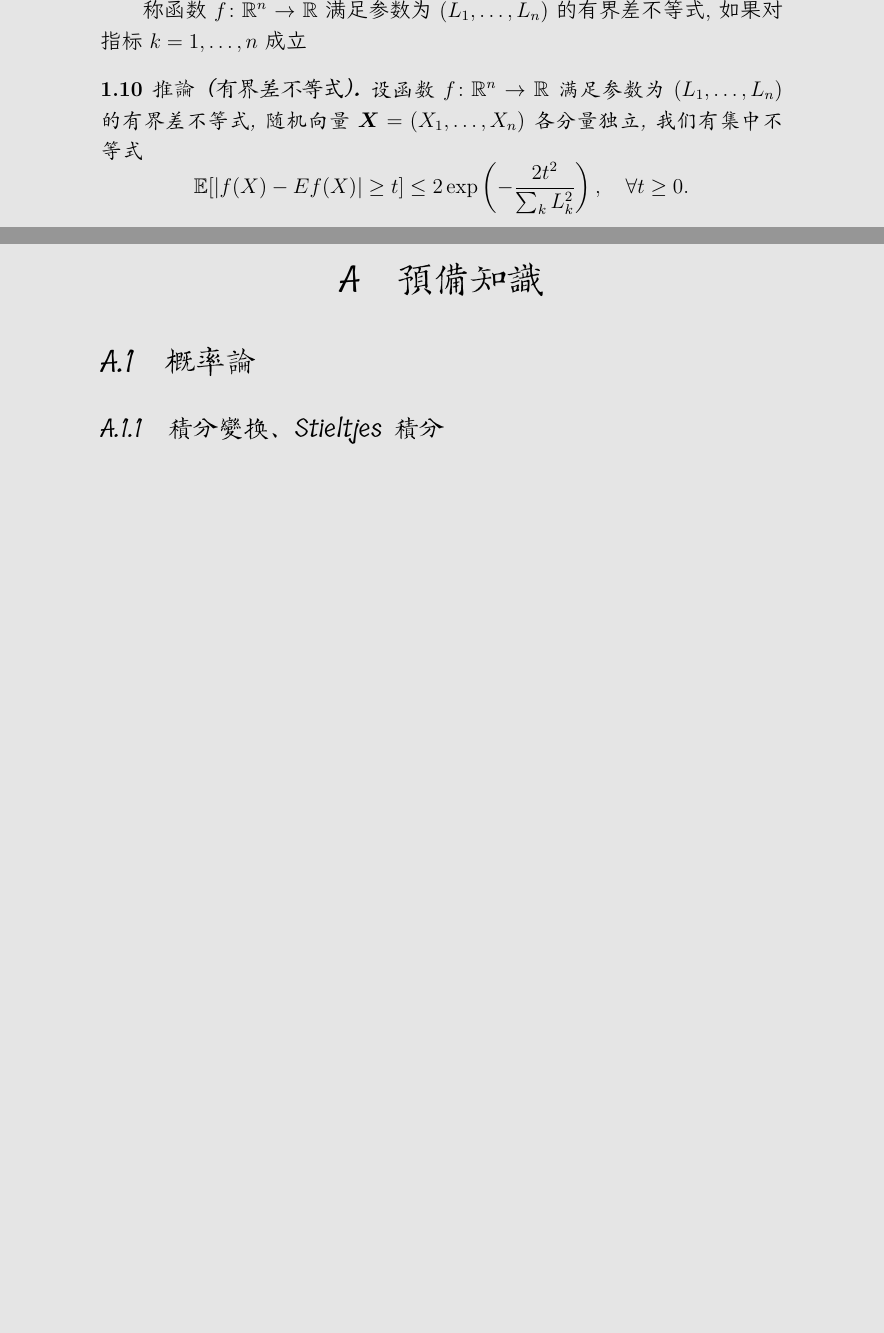
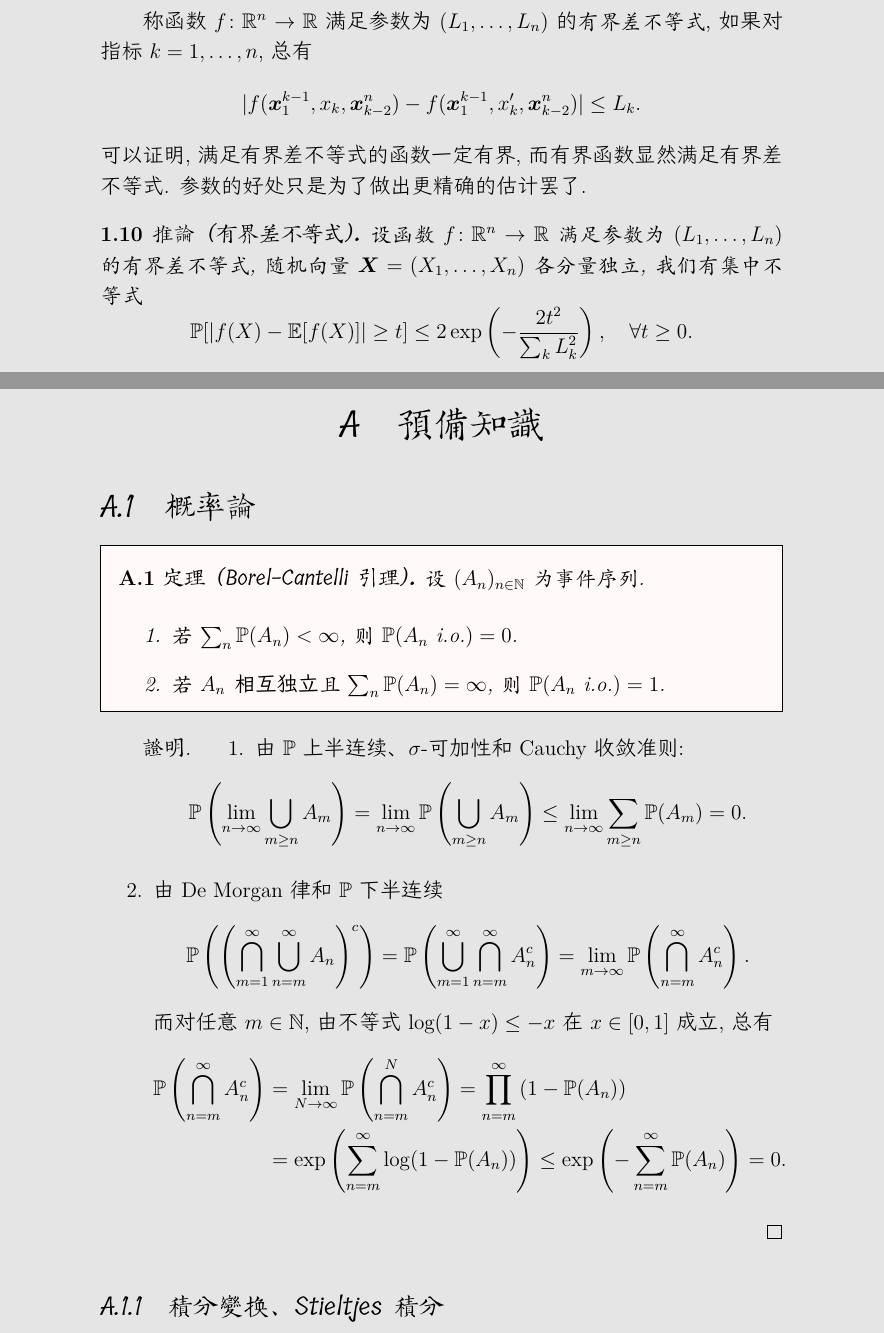
Before and after one commit to kaleidigit/HDS, a LaTeX document (hdsNOTE.tex, which reads content/concentration.tex, content/preliminaries.tex): two parts of pages 7 and 21 of 28 before the commit and two parts of pages 7 and 21 of 29 after it, joined at a grey line, cut at the place of the change, the shorter picture padded with empty space. The pictures show the PDF file hdsNOTE.pdf that the author committed with the source.

Commit message:
有界差函数的Hoeffding型不等式

```diff
--- a/content/concentration.tex
+++ b/content/concentration.tex
@@ -100,7 +100,7 @@
 	若随机变量$X \in [a, b]$ a.s., 那么它是参数为$\frac{b-a}{2}$的次高斯随机变量.
 \end{lemma}
 \begin{proof}
-	定义随机变量$X_{\lambda}$, 其关于$X$的分布的Radon–Nikodym导数为$\frac{e^{\lambda X}}{\mathbb{E}[e^{\lambda X}]}$, 记$\E[X_{\lambda}] = \mu$.
+	定义随机变量$X_{\lambda}$, 其关于$X$的分布的Radon–Nikodym导数为$\frac{e^{\lambda X}}{\mathbb{E}[e^{\lambda X}]}$.
 	于是$X_{\lambda} \in [a, b]$ a.s., 从而$\left|X_{\lambda} - \frac{a+b}{2} \right| \leq \frac{b-a}{2}$ a.s.,
 	\begin{equation*}
 		\var X_{\lambda}
@@ -165,6 +166,3 @@
 
 之前我们讨论了独立随机变量和$f(X_1, \dots, X_n) = \sum_i X_i$的一些尾概率界. 对于更一般的函数$f$，建立尾概率界的经典方法方法是鞅的分解.
 
-设$\{X_k\}_{k=1}^n$为一列独立随机变量, 记$\bm X = (X_1, \dots, X_n)$, $\bm X_1^k = (X_1, \dots, X_k)$.
-对于函数$f \colon \R^n \to \R$, 考虑随机变量序列$Y_0 = \mathbb{E}[f(\bm X)]$, $Y_k = \mathbb{E}[f(\bm X)|\bm X_1^k]$, $k = 1, \dots, n$.
-由条件期望的性质易见$Y_n = f(\bm X)$.
@@ -216,30 +216,36 @@
 		= \mathbb{E}\left[ e^{\lambda \sum_{k=1}^{n-1} D_k} \mathbb{E}[e^{\lambda D_n} | \cF_{n-1}] \right] \\
 		&\leq \mathbb{E}\left[ e^{\lambda \sum_{k=1}^{n-1} D_k} \right]  e^{\frac{\lambda^2 \nu_n^2}{2}}
 		\leq \dots
-		\leq e^{\lambda^2 \sum_k \nu^2 / 2}
+		\leq \exp\left(\frac{\lambda^2}{2} \cdot  \sum_{k=1}^n \nu_k^2 \right)
 	\end{align*}
 	于是$\sum_k D_k$是次指数随机变量, 再沿用Chernoff方法, 可以得到集中不等式.
 \end{proof}
 
-\begin{corollary}[Azuma–Hoeffding]
+\begin{theorem}[Azuma–Hoeffding]\label{thm:Azuma–Hoeffding}
 	设鞅差序列$\{(D_k, \cF_k)\}_{k=1}^{\infty}$中$D_k \in [a_k, b_k]$ a.s., 我们有集中不等式
 	\begin{equation*}
 		\mathbb{E} \left[ \left| \sum_{k=1}^n D_k \right| \geq t \right]
 		\leq 2 \exp \left(- \frac{2 t^2}{\sum_k (b_k - a_k)^2} \right),
 		\quad \forall t \geq 0.
 	\end{equation*}
-\end{corollary}
+\end{theorem}
 \begin{proof}
 	由引理\ref{lemma:SubGaussianParameterOfBddRV}, 条件随机变量$e^{\lambda D_k} | \cF_{k-1}$是参数为$\frac{b_k - a_k}{2}$的次高斯随机变量.
 	再根据上一证明中控制鞅差和的方法, 不难得到Hoeffding型集中不等式.
 \end{proof}
 
-称函数$f \colon \R^n \to \R$满足参数为$(L_1, \dots, L_n)$的有界差不等式, 如果对指标$k = 1, \dots, n$成立
+称函数$f \colon \R^n \to \R$满足参数为$(L_1, \dots, L_n)$的\emph{有界差不等式}, 如果对指标$k = 1, \dots, n$, 总有
+\begin{equation*}
+	|f(\bm x_1^{k-1}, x_k, \bm x_{k-2}^n) - f(\bm x_1^{k-1}, x_k', \bm x_{k-2}^n)|
+	\leq L_k.
+\end{equation*}
+可以证明, 满足有界差不等式的函数一定有界, 而有界函数显然满足有界差不等式.
+参数的好处只是为了做出更精确的估计罢了.
 
 \begin{corollary}[有界差不等式]
 	设函数$f \colon \R^n \to \R$满足参数为$(L_1, \dots, L_n)$的有界差不等式, 随机向量$\bm X = (X_1, \dots, X_n)$各分量独立, 我们有集中不等式
 	\begin{equation*}
-		\mathbb{E}[|f(X) - E f(X)| \geq t]
+		\mathbb{P}[|f(X) - \E[f(X)]| \geq t]
 		\leq 2 \exp\left( - \frac{2 t^2}{\sum_k L_k^2} \right),
 		\quad \forall t \geq 0.
 	\end{equation*}
@@ -249,3 +261,8 @@
+		B_k - A_k
+		= \sup_{x, y} \E[f(\bm X_1^k, x, \bm X_{k+1}^n) - f(\bm X_1^k, y, \bm X_{k+1}^n) | X_1^{k-1}]
+		\leq L_k.
+	\end{equation*}
+	于是由定理\ref{thm:Azuma–Hoeffding}可以得到集中不等式
 \end{proof}
 
 %%%%%%%%%%%%%%%%%%%%%%%%%%%%%%%%%%%%%%%%%%%%%%%%%%%%%%%%%%%%%%%%%%%%%%
--- a/content/preliminaries.tex
+++ b/content/preliminaries.tex
@@ -1,3 +1,30 @@
 \section{预备知识}
 
 \subsection{概率论}
+
+\begin{theorem}[Borel-Cantelli引理]
+	设$(A_n)_{n \in \N}$为事件序列.
+	\begin{enumerate}
+		\item 若$\sum_n \P(A_n) < \infty$, 则$\P(A_n \text{ i.o.} ) =0$.
+		\item 若$A_n$\textbf{相互独立}且$\sum_n \P(A_n) = \infty$, 则$\P(A_n \text{ i.o.} ) =1$.
+	\end{enumerate}
+\end{theorem}
+\begin{proof}
+	\begin{enumerate}
+		\item 由$\P$上半连续、$\sigma$-可加性和Cauchy收敛准则:
+		\begin{equation*}
+			\P\left(\lim_{n \to \infty} \bigcup_{m \geq n} A_m\right)
+			= \lim_{n \to \infty} \P \left(\bigcup_{m \geq n} A_m\right)
+			\leq \lim_{n \to \infty} \sum_{m \geq n} \P(A_m) = 0.
+		\end{equation*}
+		\item 由De Morgan律和$\P$下半连续
+		\begin{equation*}
+			\P \left( \left(\bigcap_{m=1}^{\infty} \bigcup_{n=m}^{\infty} A_n \right)^c \right)
+			= \P \left( \bigcup_{m=1}^{\infty} \bigcap_{n=m}^{\infty} A_n^c \right)
+			= \lim_{m \to \infty} \P\left( \bigcap_{n=m}^{\infty} A_n^c \right).
+		\end{equation*}
+		而对任意$m \in \N$, 由不等式$\log(1-x) \leq -x$在$x \in [0,1]$成立, 总有
+		\begin{align*}
+			\P \left( \bigcap_{n=m}^{\infty} A_n^c \right)
+			&= \lim_{N \to \infty} \P \left( \bigcap_{n=m}^{N} A_n^c \right)
+			= \prod_{n=m}^{\infty} \left( 1 - \P(A_n) \right) \\
@@ -4,3 +35,6 @@
+	\end{enumerate}
+\end{proof}
+
 
 \subsubsection{积分变换、Stieltjes积分}
 
```
Also changed, not shown: content/hdsREF.bib (+13 -1 lines), content/notation.tex (+1 -1 lines), content/uniformLLM.tex (+59 -1 lines), hdsNOTE.tex (+1 -1 lines), hdsNOTE.pdf, content/concentration.tex (25 more changed lines), content/preliminaries.tex (4 more changed lines).
